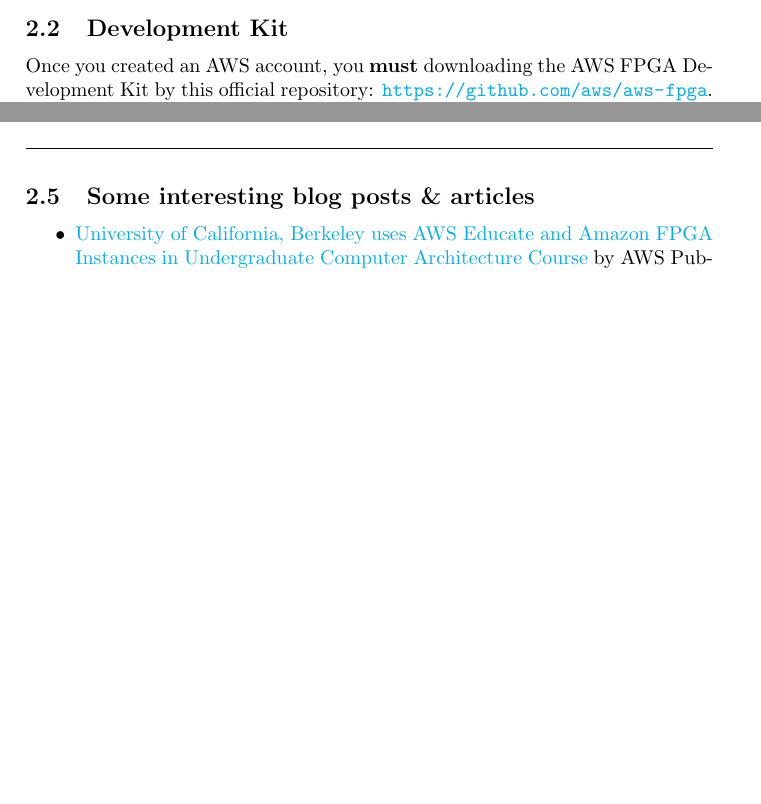
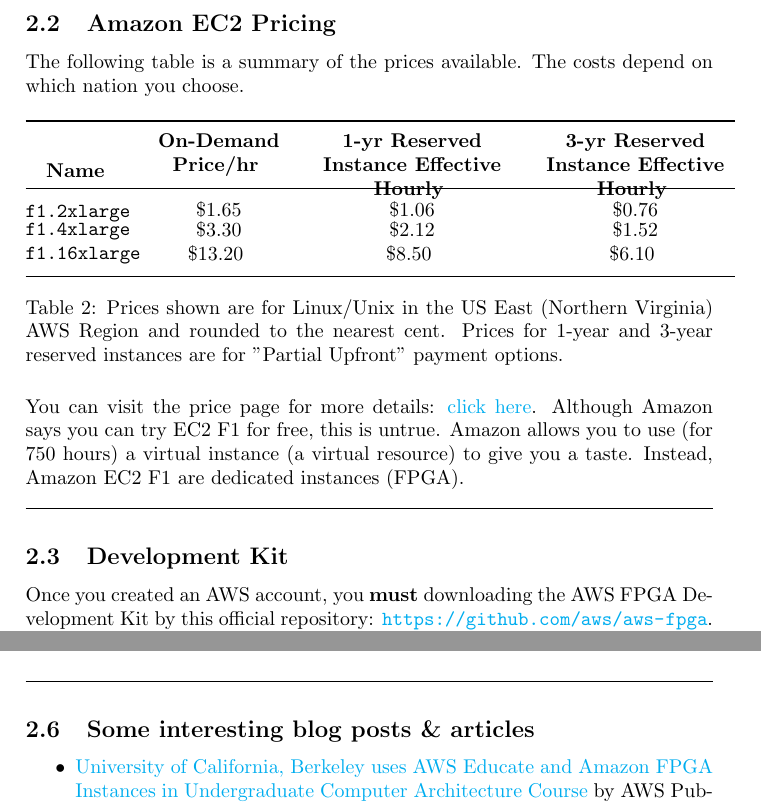
Before and after one commit to AndreVale69/FPGA-project-presentation, a LaTeX document (document/ENG-version/programming_FPGA_on_cloud.tex): two parts of pages 7 and 9 of 10 before the commit and two parts of pages 8 and 10 of 11 after it, joined at a grey line, cut at the place of the change, the shorter picture padded with empty space. Compiled offline with pdfLaTeX.

Commit message:
Amazon EC2 Pricing

```diff
--- a/document/ENG-version/programming_FPGA_on_cloud.tex
+++ b/document/ENG-version/programming_FPGA_on_cloud.tex
@@ -177,7 +177,98 @@
     * AVX and AVX2 are only available on instances launched with HVM AMIs.\newline
 
     \noindent
-    *** Instances marked with "Up to" Network Bandwidth have a baseline bandwidth and can use a network I/O credit mechanism to burst beyond their baseline bandwidth on a best effort basis. For more information, see \href{https://docs.aws.amazon.com/AWSEC2/latest/UserGuide/ec2-instance-network-bandwidth.html}{instance network bandwidth}.
+    *** Instances marked with "Up to" Network Bandwidth have a baseline bandwidth and can use a network I/O credit mechanism to burst beyond their baseline bandwidth on a best effort basis. For more information, see \href{https://docs.aws.amazon.com/AWSEC2/latest/UserGuide/ec2-instance-network-bandwidth.html}{instance network bandwidth}.\newpage
+
+    \subsection{Amazon EC2 Pricing}
+
+    The following table is a summary of the prices available. The costs depend on which nation you choose.
+
+    \begin{table}[!htp]
+        \centering
+        \begin{tabular}{@{} p{5em} p{7em} p{10em} p{10em} @{}}
+            \toprule
+            \begin{center}
+                \textbf{Name}
+            \end{center}
+            & \begin{center}
+                \vspace{-1.5em}
+                \textbf{On-Demand Price/hr}
+                \vspace{-1em}
+            \end{center}
+            & \begin{center}
+                \vspace{-1.5em}
+                \textbf{1-yr Reserved Instance Effective Hourly}
+                \vspace{-1em}
+            \end{center}
+            & \begin{center}
+                \vspace{-1.5em}
+                \textbf{3-yr Reserved Instance Effective Hourly}
+                \vspace{-1em}
+            \end{center} \\
+            \midrule
+            %
+            \begin{center}
+                \vspace{-1.9em}
+                \texttt{f1.2xlarge}
+            \end{center} &
+            \begin{center}
+                \vspace{-1.5em}
+                \$1.65
+            \end{center} &
+            \begin{center}
+                \vspace{-1.5em}
+                \$1.06
+            \end{center} &
+            \begin{center}
+                \vspace{-1.5em}
+                \$0.76
+            \end{center} \\
+            %
+            \begin{center}
+                \vspace{-2.5em}
+                \texttt{f1.4xlarge}
+            \end{center} &
+            \begin{center}
+                \vspace{-2em}
+                \$3.30
+            \end{center} &
+            \begin{center}
+                \vspace{-2em}
+                \$2.12
+            \end{center} &
+            \begin{center}
+                \vspace{-2em}
+                \$1.52
+            \end{center} \\
+            %
+            \begin{center}
+                \vspace{-2.5em}
+                \texttt{f1.16xlarge}
+                \vspace{-2em}
+            \end{center} &
+            \begin{center}
+                \vspace{-2em}
+                \$13.20
+                \vspace{-2em}
+            \end{center} &
+            \begin{center}
+                \vspace{-2em}
+                \$8.50
+                \vspace{-2em}
+            \end{center} &
+            \begin{center}
+                \vspace{-2em}
+                \$6.10
+                \vspace{-2em}
+            \end{center} \\
+            \bottomrule
+        \end{tabular}
+        \caption{Prices shown are for Linux/Unix in the US East (Northern Virginia) AWS Region and rounded to the nearest cent. Prices for 1-year and 3-year reserved instances are for "Partial Upfront" payment options.}
+        \label{tab: how much ec2 f1 costs}
+    \end{table}
+
+    \noindent
+    You can visit the price page for more details: \href{https://aws.amazon.com/ec2/pricing/}{click here}. Although Amazon says you can try EC2 F1 for free, this is untrue. Amazon allows you to use (for 750 hours) a virtual instance (a virtual resource) to give you a taste. Instead, Amazon EC2 F1 are dedicated instances (FPGA).
 
     \longline
 
```
Also changed, not shown: document/ENG-version/programming_FPGA_on_cloud.pdf.
